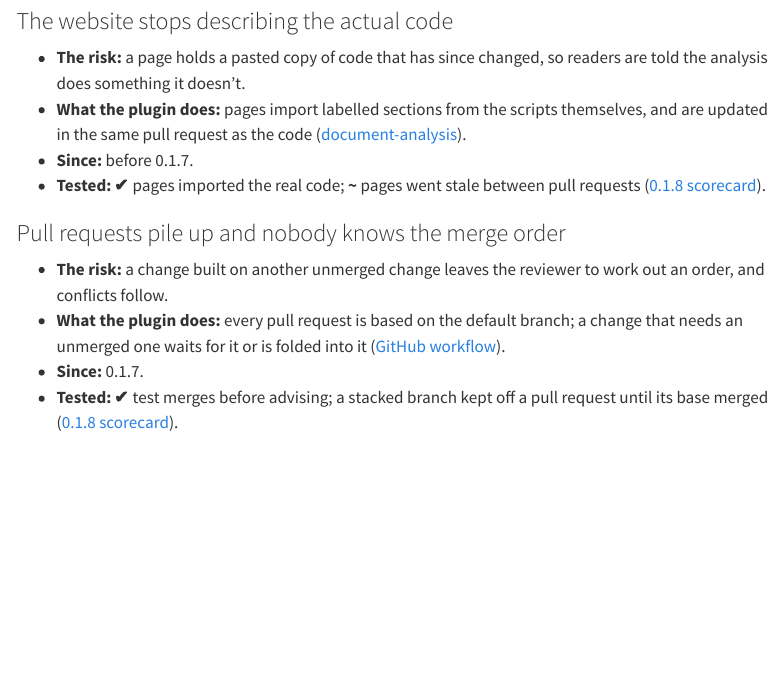
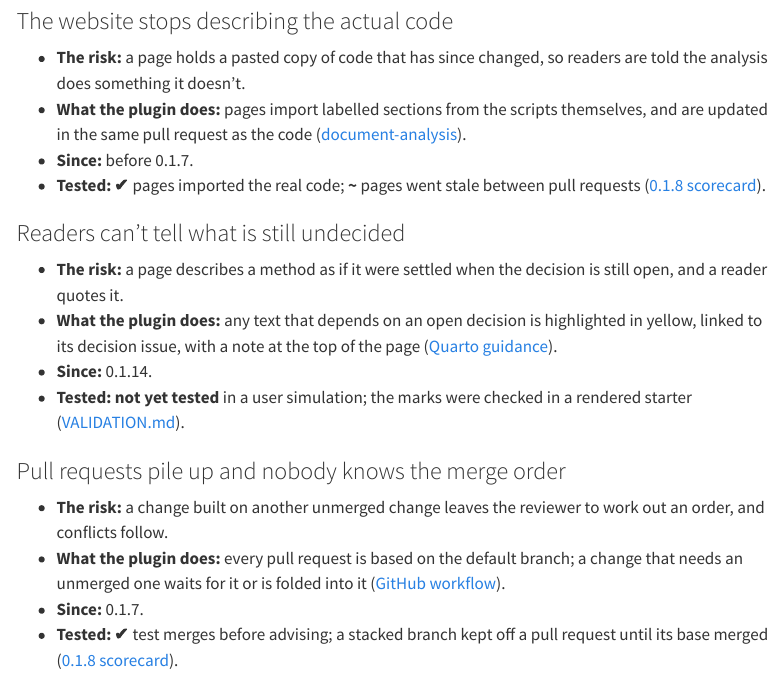
Before and after one commit to VagishHemmige/r-analysis-workflow, a Quarto document (site/problems.qmd): the page in a window 1100 px wide, from 4130 px down. Rendered offline with R 4.5, knitr and Pandoc in place of Quarto, with nearby package versions; menus at the side of the page are left out.

Commit message:
Site: problem entry for undecided text marked in yellow (Problems it solves)
Co-Authored-By: Claude Opus 5.5 <noreply@anthropic.com>
Claude-Session: https://claude.ai/code/session_011m5YQPxEn7FXjiEkVFPT8g

```diff
--- a/site/problems.qmd
+++ b/site/problems.qmd
@@ -141,6 +142,13 @@ Test results use the scorecards' scale: **✔** worked as intended, **~** worked
 - **Since:** before 0.1.7.
 - **Tested:** **✔** pages imported the real code; **~** pages went stale between pull requests ([0.1.8 scorecard][s08]).
 
+### Readers can't tell what is still undecided
+
+- **The risk:** a page describes a method as if it were settled when the decision is still open, and a reader quotes it.
+- **What the plugin does:** any text that depends on an open decision is highlighted in yellow, linked to its decision issue, with a note at the top of the page ([Quarto guidance][quarto]).
+- **Since:** 0.1.14.
+- **Tested:** **not yet tested** in a user simulation; the marks were checked in a rendered starter ([VALIDATION.md][val]).
+
 ### Pull requests pile up and nobody knows the merge order
 
 - **The risk:** a change built on another unmerged change leaves the reviewer to work out an order, and conflicts follow.
```
Also changed, not shown: site/problems.qmd (1 more changed lines).
